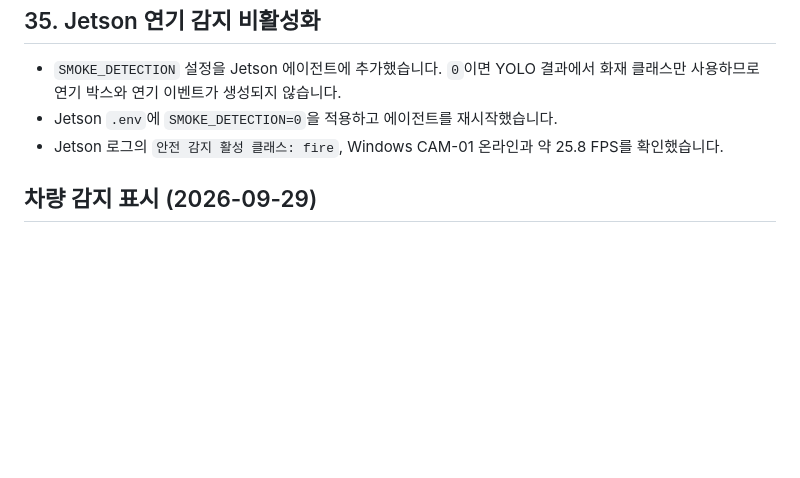
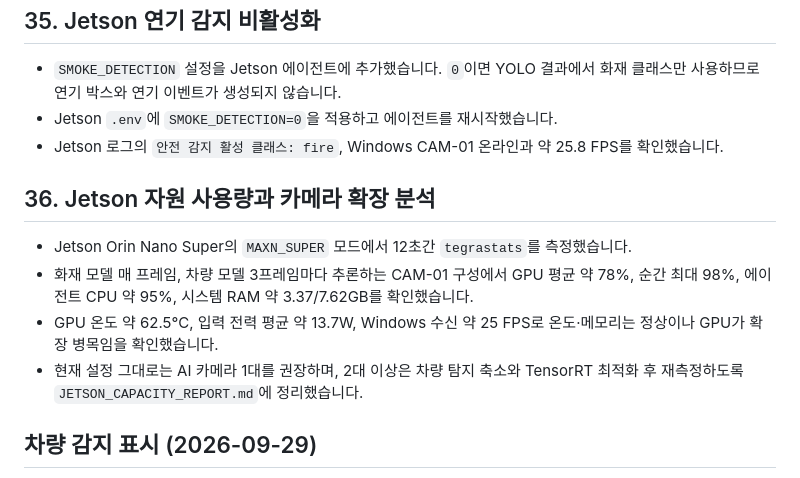
Before and after one commit to GaeBalHyeon/GoghakCapstone, a Markdown page: WORK_LOG.md, the part around the change. GitHub-like rendering; blank space fills up the shorter version.

Commit message:
Document Jetson capacity and camera scaling

```diff
--- a/WORK_LOG.md
+++ b/WORK_LOG.md
@@ -322,6 +322,13 @@ PPT는 기존 건물 안전 관제 시스템을 전기차 주차장에 특화한
 - Jetson `.env`에 `SMOKE_DETECTION=0`을 적용하고 에이전트를 재시작했습니다.
 - Jetson 로그의 `안전 감지 활성 클래스: fire`, Windows CAM-01 온라인과 약 25.8 FPS를 확인했습니다.
 
+## 36. Jetson 자원 사용량과 카메라 확장 분석
+
+- Jetson Orin Nano Super의 `MAXN_SUPER` 모드에서 12초간 `tegrastats`를 측정했습니다.
+- 화재 모델 매 프레임, 차량 모델 3프레임마다 추론하는 CAM-01 구성에서 GPU 평균 약 78%, 순간 최대 98%, 에이전트 CPU 약 95%, 시스템 RAM 약 3.37/7.62GB를 확인했습니다.
+- GPU 온도 약 62.5°C, 입력 전력 평균 약 13.7W, Windows 수신 약 25 FPS로 온도·메모리는 정상이나 GPU가 확장 병목임을 확인했습니다.
+- 현재 설정 그대로는 AI 카메라 1대를 권장하며, 2대 이상은 차량 탐지 축소와 TensorRT 최적화 후 재측정하도록 `JETSON_CAPACITY_REPORT.md`에 정리했습니다.
+
 ## 차량 감지 표시 (2026-09-29)
 
 - 추가 학습 없이 COCO 사전학습 모델 `yolo11n.pt`로 car·truck·bus·motorcycle을 감지합니다. 화재·연기는 기존 `best.pt`를 그대로 씁니다.
```
Also changed, not shown: JETSON_CAPACITY_REPORT.md (added, +82 -0 lines), PROJECT_HANDOFF.md (+1 -0 lines).
